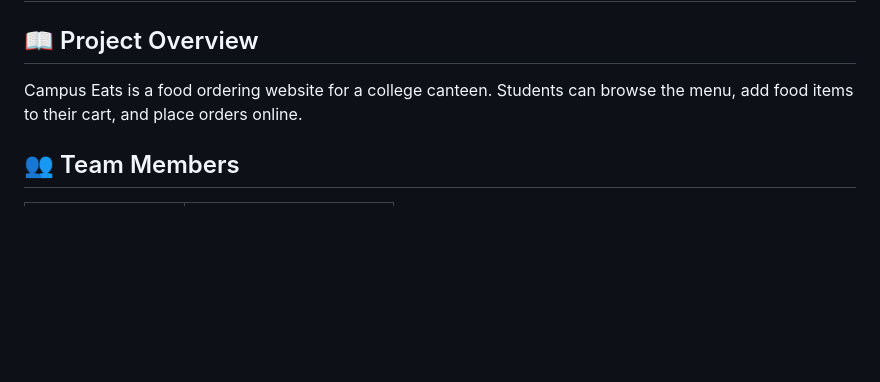
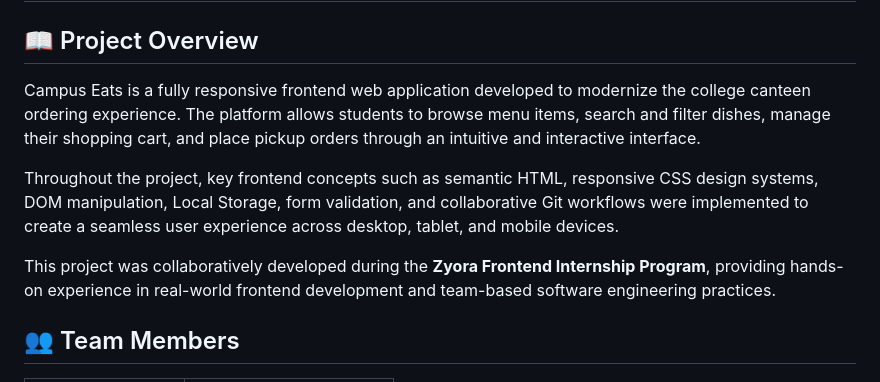
Before and after one commit to dhatrri-dev/campus-eats, a Markdown page: README.md, the part around the change. GitHub-like rendering; blank space fills up the shorter version.

Commit message:
docs: finalize README project overview

```diff
--- a/README.md
+++ b/README.md
@@ -2,7 +2,11 @@
 
 ## 📖 Project Overview
 
-Campus Eats is a food ordering website for a college canteen. Students can browse the menu, add food items to their cart, and place orders online.
+Campus Eats is a fully responsive frontend web application developed to modernize the college canteen ordering experience. The platform allows students to browse menu items, search and filter dishes, manage their shopping cart, and place pickup orders through an intuitive and interactive interface.
+
+Throughout the project, key frontend concepts such as semantic HTML, responsive CSS design systems, DOM manipulation, Local Storage, form validation, and collaborative Git workflows were implemented to create a seamless user experience across desktop, tablet, and mobile devices.
+
+This project was collaboratively developed during the **Zyora Frontend Internship Program**, providing hands-on experience in real-world frontend development and team-based software engineering practices.
 
 ## 👥 Team Members
 
```
